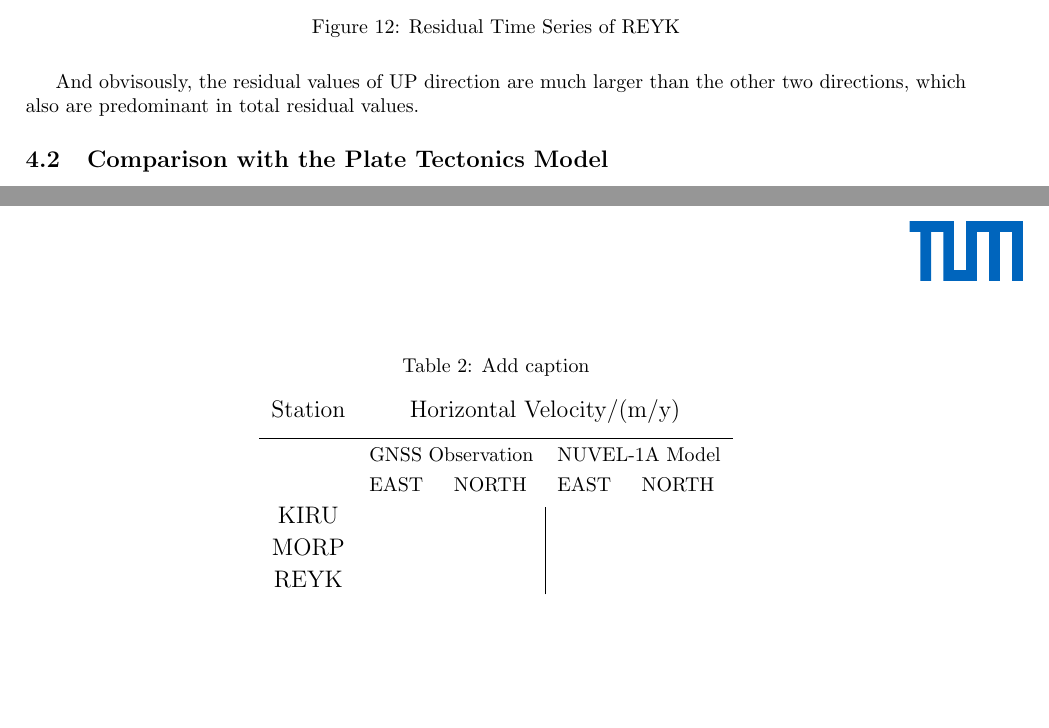
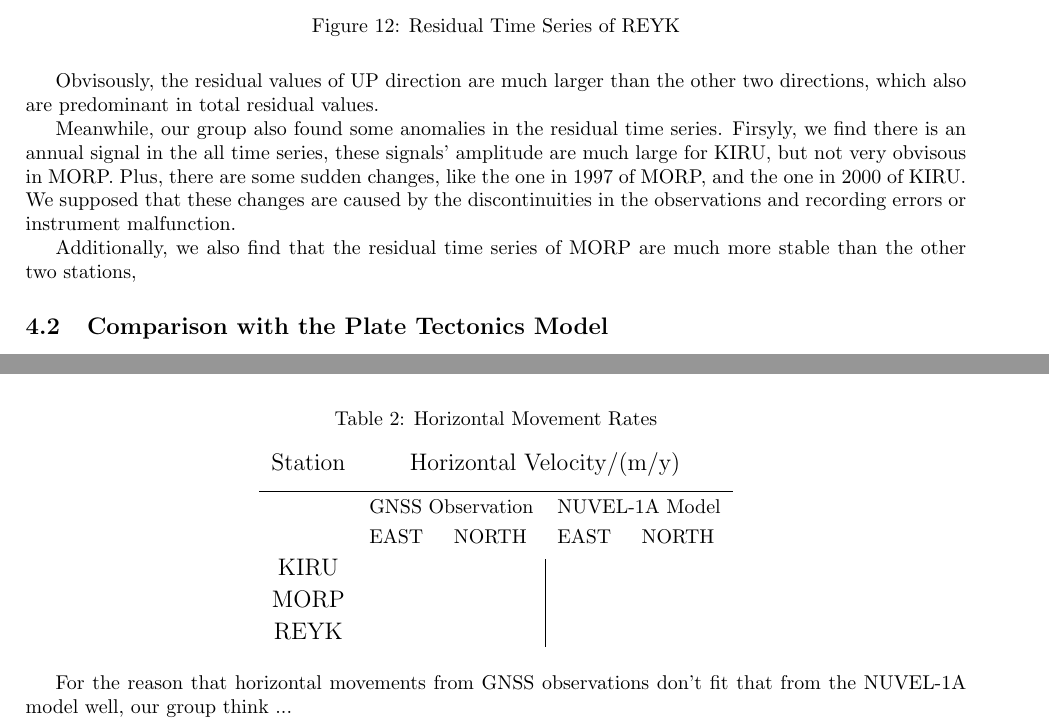
Before and after one commit to FullToker/SatelliteGeodesy_LAB-23winter, a LaTeX document (report/lab1.tex): two parts of pages 8 and 10 of 10 before the commit and two parts of pages 9 and 10 of 11 after it, joined at a grey line, cut so that both start at the same text, the shorter picture padded with empty space. Compiled offline with pdfLaTeX.

Commit message:
report update

```diff
--- a/report/lab1.tex
+++ b/report/lab1.tex
@@ -219,13 +220,19 @@ After doing this, we can see residual value in millimeter in three directions of
 \end{figure}
 \begin{figure}[H]
   \centering
-  \includegraphics[width=9cm]{../source/nuvel.png}
+  \includegraphics[width=11cm]{../source/nuvel.png}
   \caption{Residual Time Series of REYK}
   \label{fig:Res_REYK}
 \end{figure}
 
-And obvisously, the residual values of UP direction are much larger than the other two directions, which also are predominant in total residual values.
+Obvisously, the residual values of UP direction are much larger than the other two directions, which also are predominant in total residual values.
 
+Meanwhile, our group also found some anomalies in the residual time series. Firsyly, we find there is an annual signal in the all time series,
+these signals' amplitude are much large for KIRU, but not very obvisous in MORP.
+Plus, there are some sudden changes, like the one in 1997 of MORP, and the one in 2000 of KIRU.
+We supposed that these changes are caused by the discontinuities in the observations and recording errors or instrument malfunction.
+
+Additionally, we also find that the residual time series of MORP are much more stable than the other two stations,
 
 \subsection{Comparison with the Plate Tectonics Model}
 Through the NUVEL 1A model, we can get the velocity of three stations, for this model only consider the horizontal movements,
@@ -259,10 +266,11 @@ so our group only compare the velocity in East and North directions. And the com
 \end{figure}
 
 And we give the specific values of horizontal velocity(in the East and North axis) as below:
+\vspace{6pt}
 % Table generated by Excel2LaTeX from sheet 'Sheet1'
 \begin{table}[htbp]
   \centering
-  \caption{Add caption}
+  \caption{Horizontal Movement Rates}
     \begin{tabular}{ccc|cc}
     \large Station & \multicolumn{4}{c}{\large Horizontal Velocity/(m/y)} \\[5pt]
     \midrule
@@ -275,7 +283,8 @@ And we give the specific values of horizontal velocity(in the East and North axi
   \label{tab:addlabel}%
 \end{table}%
 
-
+For the reason that horizontal movements from GNSS observations don't fit that from the NUVEL-1A model well,
+our group think ...
 
 
 
```
Also changed, not shown: report/lab1.tex (19 more changed lines), 4 other files.
